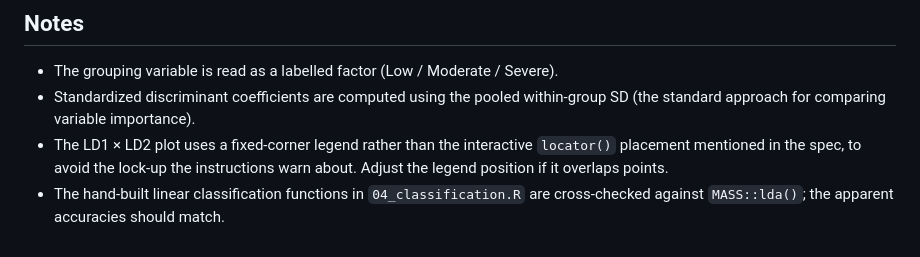
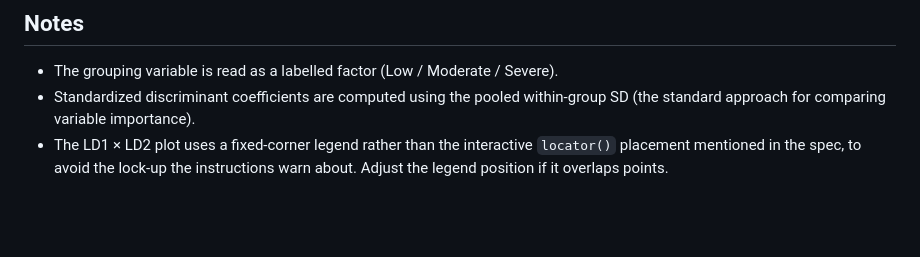
Before and after one commit to arochaja2/STAT419-Cancer-Data, a Markdown page: README.md, the part around the change. Drawn GitHub-style; blank space fills up the shorter version.

Commit message:
Remove cross-checking note from README
Removed note about cross-checking classification functions.

```diff
--- a/README.md
+++ b/README.md
@@ -72,5 +72,3 @@ results you paste into the report.
 - The LD1 × LD2 plot uses a fixed-corner legend rather than the interactive
   `locator()` placement mentioned in the spec, to avoid the lock-up the
   instructions warn about. Adjust the legend position if it overlaps points.
-- The hand-built linear classification functions in `04_classification.R` are
-  cross-checked against `MASS::lda()`; the apparent accuracies should match.
```
